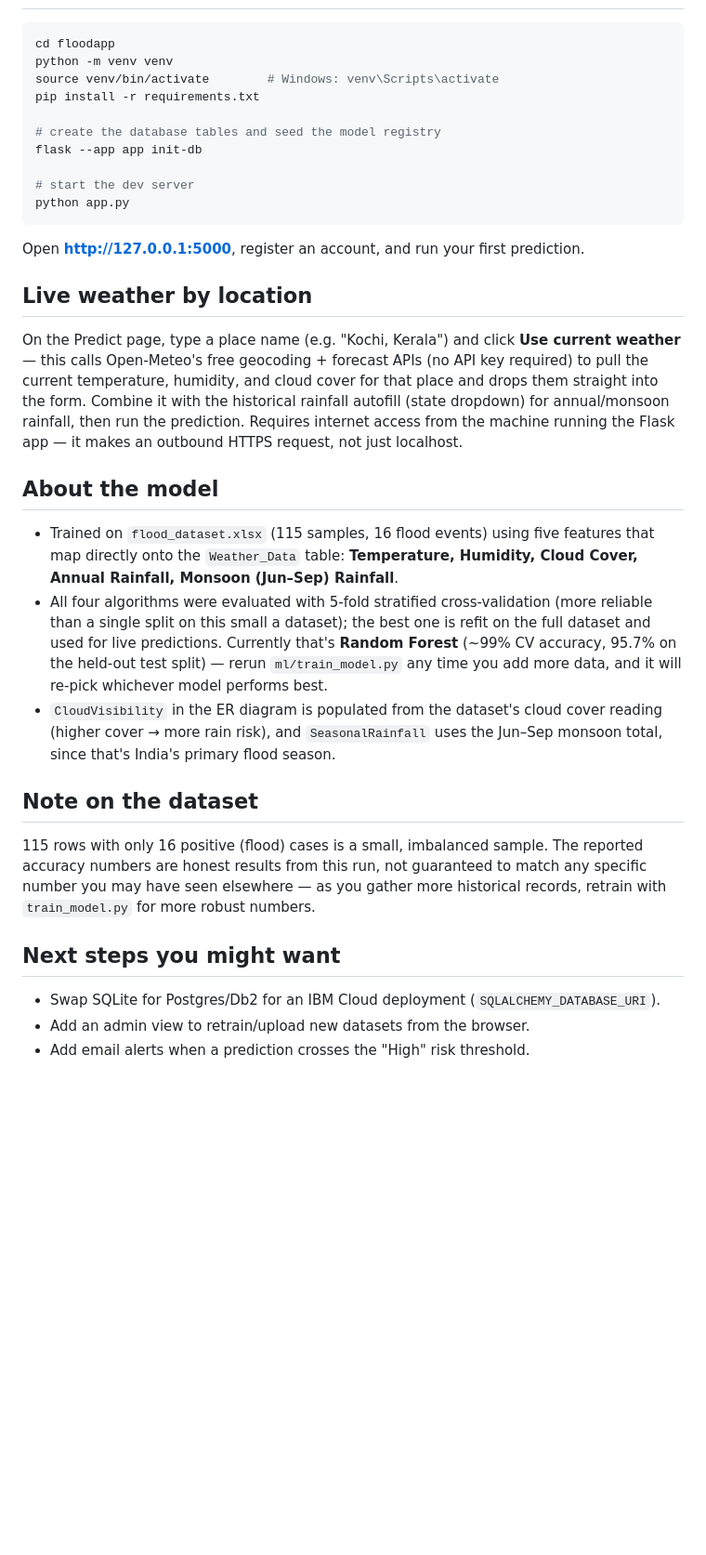
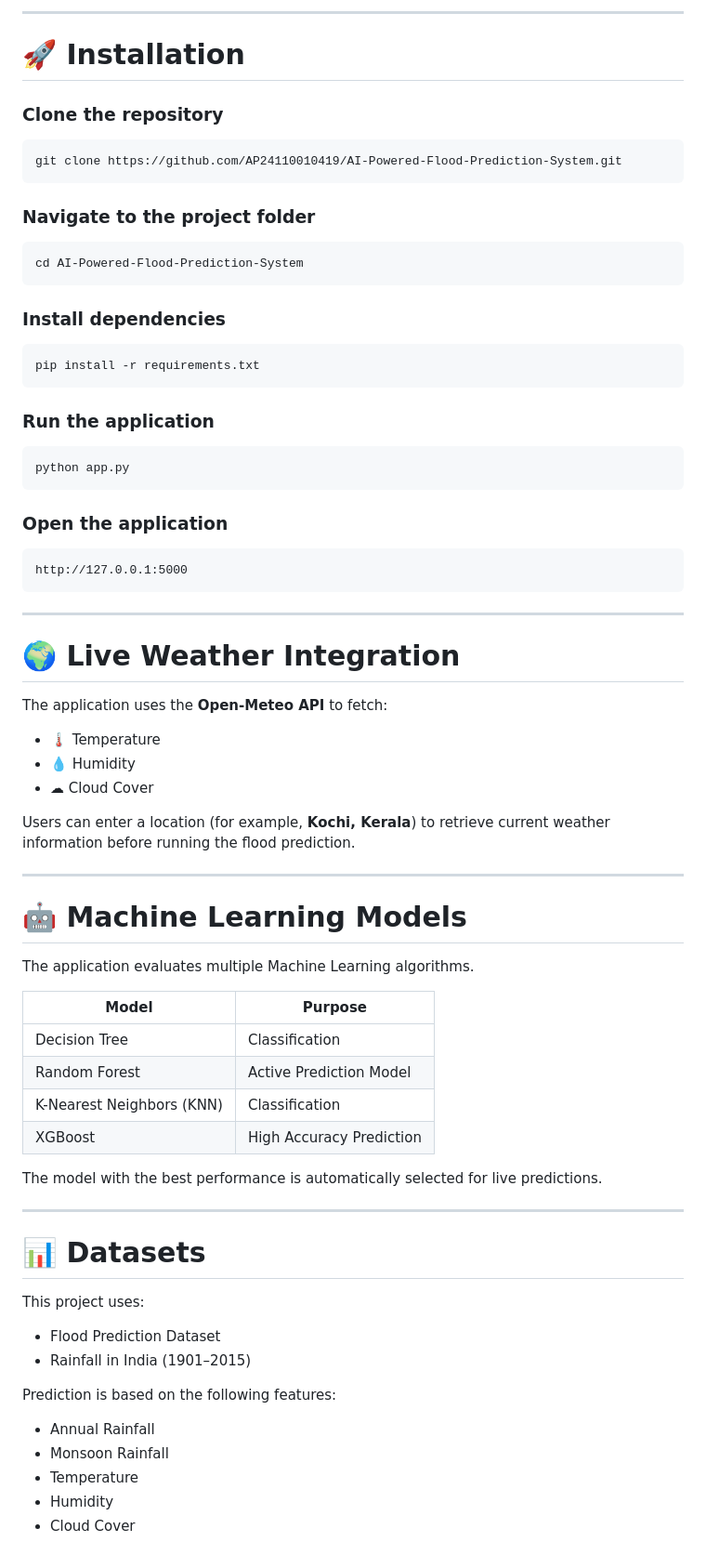
Before and after one commit to AP24110010419/AI-Powered-Flood-Prediction-System, a Markdown page: README.md, the part around one of its changes. Shown at 93% size. Drawn GitHub-style; blank space fills up the shorter version.

Commit message:
Updated professional README

````diff
--- a/README.md
+++ b/README.md
@@ -56,51 +148,78 @@ floodapp/
+---
+
+# 🚀 Installation
+
+### Clone the repository
 
 ```bash
-cd floodapp
-python -m venv venv
-source venv/bin/activate        # Windows: venv\Scripts\activate
+git clone https://github.com/AP24110010419/AI-Powered-Flood-Prediction-System.git
+```
+
+### Navigate to the project folder
+
+```bash
+cd AI-Powered-Flood-Prediction-System
+```
+
+### Install dependencies
+
+```bash
 pip install -r requirements.txt
+```
 
-# create the database tables and seed the model registry
-flask --app app init-db
+### Run the application
 
-# start the dev server
+```bash
 python app.py
 ```
 
-Open **http://127.0.0.1:5000**, register an account, and run your first prediction.
+### Open the application
 
-## Live weather by location
+```
+http://127.0.0.1:5000
+```
 
-On the Predict page, type a place name (e.g. "Kochi, Kerala") and click **Use current
-weather** — this calls Open-Meteo's free geocoding + forecast APIs (no API key required)
-to pull the current temperature, humidity, and cloud cover for that place and drops them
-straight into the form. Combine it with the historical rainfall autofill (state dropdown)
-for annual/monsoon rainfall, then run the prediction. Requires internet access from the
-machine running the Flask app — it makes an outbound HTTPS request, not just localhost.
+---
 
-## About the model
+# 🌍 Live Weather Integration
 
-- Trained on `flood_dataset.xlsx` (115 samples, 16 flood events) using five features that
-  map directly onto the `Weather_Data` table: **Temperature, Humidity, Cloud Cover,
-  Annual Rainfall, Monsoon (Jun–Sep) Rainfall**.
-- All four algorithms were evaluated with 5-fold stratified cross-validation (more reliable
-  than a single split on this small a dataset); the best one is refit on the full dataset
-  and used for live predictions. Currently that's **Random Forest** (~99% CV accuracy,
-  95.7% on the held-out test split) — rerun `ml/train_model.py` any time you add more data,
-  and it will re-pick whichever model performs best.
-- `CloudVisibility` in the ER diagram is populated from the dataset's cloud cover reading
-  (higher cover → more rain risk), and `SeasonalRainfall` uses the Jun–Sep monsoon total,
-  since that's India's primary flood season.
+The application uses the **Open-Meteo API** to fetch:
 
-## Note on the dataset
+- 🌡 Temperature
+- 💧 Humidity
+- ☁ Cloud Cover
 
-115 rows with only 16 positive (flood) cases is a small, imbalanced sample. The reported
-accuracy numbers are honest results from this run, not guaranteed to match any specific
-number you may have seen elsewhere — as you gather more historical records, retrain with
-`train_model.py` for more robust numbers.
+Users can enter a location (for example, **Kochi, Kerala**) to retrieve current weather information before running the flood prediction.
 
-## Next steps you might want
+---
 
-- Swap SQLite for Postgres/Db2 for an IBM Cloud deployment (`SQLALCHEMY_DATABASE_URI`).
-- Add an admin view to retrain/upload new datasets from the browser.
-- Add email alerts when a prediction crosses the "High" risk threshold.
+# 🤖 Machine Learning Models
+
+The application evaluates multiple Machine Learning algorithms.
+
+| Model | Purpose |
+|--------|---------|
+| Decision Tree | Classification |
+| Random Forest | Active Prediction Model |
+| K-Nearest Neighbors (KNN) | Classification |
+| XGBoost | High Accuracy Prediction |
+
+The model with the best performance is automatically selected for live predictions.
+
+---
+
+# 📊 Datasets
+
+This project uses:
+
+- Flood Prediction Dataset
+- Rainfall in India (1901–2015)
+
+Prediction is based on the following features:
+
+- Annual Rainfall
+- Monsoon Rainfall
+- Temperature
+- Humidity
+- Cloud Cover
+
````
Also changed, not shown: other parts of README.md (+201 -24 lines).
